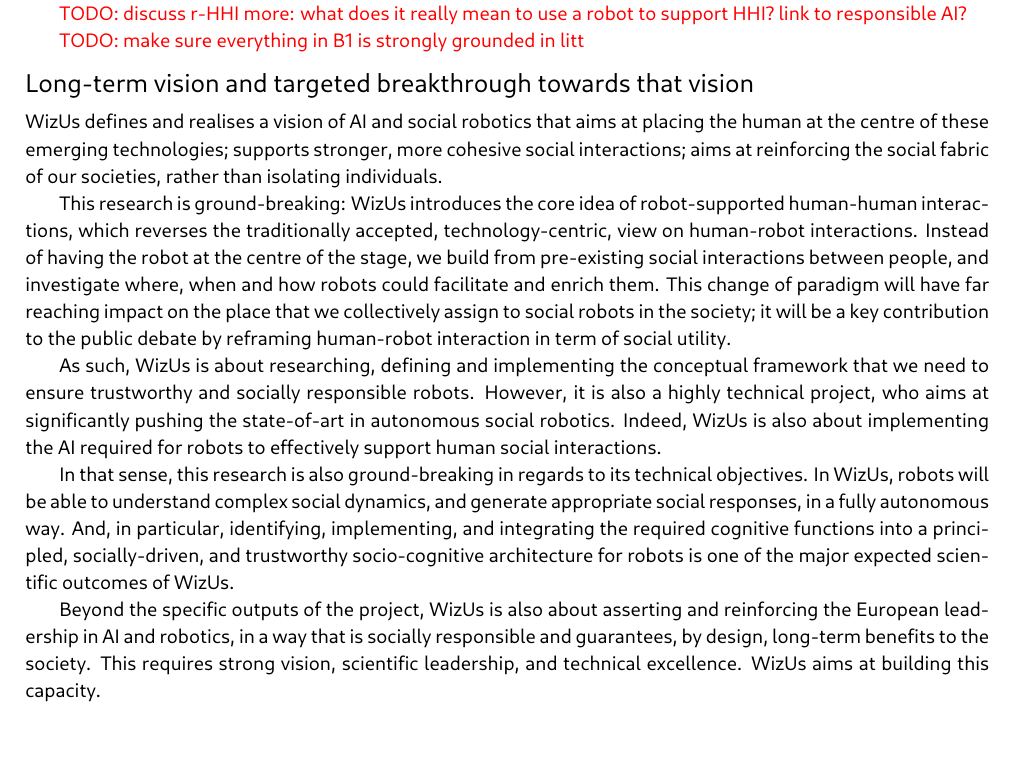
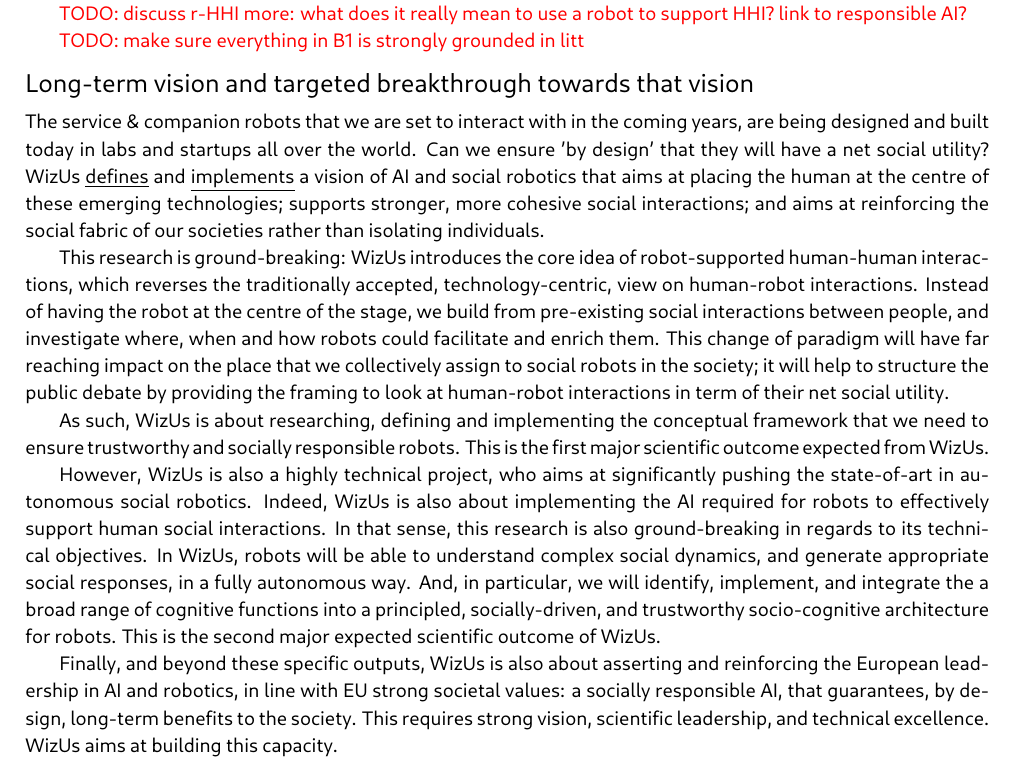
Before and after one commit to severin-lemaignan/EmbeRS, a LaTeX thesis (project.tex): part of page 5 of 41, cut so that both start at the same text. Compiled offline with LuaLaTeX.

Commit message:
4th rewrite of the introduction

```diff
--- a/project.tex
+++ b/project.tex
@@ -220,10 +220,14 @@
 
 \section{Long-term vision and targeted breakthrough towards that vision}
 
-\project defines and realises \textbf{a vision of AI and social
-robotics that aims at placing the human at the centre of these emerging technologies;
-supports stronger, more cohesive social interactions; aims at reinforcing the social
-fabric of our societies, rather than isolating individuals}.
+The service \& companion robots that we are set to interact with in the coming
+years, are being designed and built today in labs and startups all over the
+world. Can we ensure 'by design' that they will have a net social utility?
+\project \underline{defines} and \underline{implements} \textbf{a vision of AI
+and social robotics that aims at placing the human at the centre of these
+emerging technologies; supports stronger, more cohesive social interactions;
+and aims at reinforcing the social fabric of our societies rather than isolating
+individuals}.
 
 This research is ground-breaking: \project introduces the core idea of
 \textbf{robot-supported human-human interactions}, which reverses the
@@ -232,28 +236,28 @@
 pre-existing social interactions between people, and investigate where, when and
 how robots could facilitate and enrich them. This change of paradigm will have
 far reaching impact on the place that we collectively assign to social robots in
-the society; it will be a key contribution to the public debate by reframing
-human-robot interaction in term of social utility.
+the society; it will help to structure the public debate by providing the
+framing to look at human-robot interactions in term of their net social utility.
 
 As such, \project is about researching, defining and implementing the conceptual
 framework that we need to ensure trustworthy and socially responsible robots.
-However, it is also a highly technical project, who aims at significantly
-pushing the state-of-art in autonomous social robotics. Indeed, \project
-is also about \textbf{implementing the AI required for robots to
-effectively support human social interactions}.
-
-In that sense, this research is also ground-breaking in regards to its technical
-objectives. In \project, robots will be able to understand complex social
-dynamics, and generate appropriate social responses, in a fully autonomous way.
-And, in particular, identifying, implementing, and integrating the required
-cognitive functions into a principled, socially-driven, and trustworthy
-socio-cognitive architecture for robots is one of the major expected scientific
-outcomes of \project.
-
-Beyond the specific outputs of the project, \project is also about asserting and
-reinforcing the European leadership in AI and robotics, in a way that is
-socially responsible and guarantees, by design, long-term benefits to the
-society. This requires strong vision, scientific leadership, and technical
+This is the first major scientific outcome expected from \project.
+
+However, \project is also a highly technical project, who aims at significantly
+pushing the state-of-art in autonomous social robotics. Indeed, \project is also
+about \textbf{implementing the AI required for robots to effectively support
+human social interactions}.  In that sense, this research is also
+ground-breaking in regards to its technical objectives. In \project, robots will
+be able to understand complex social dynamics, and generate appropriate social
+responses, in a fully autonomous way.  And, in particular, we will identify,
+implement, and integrate the a broad range of cognitive functions into a
+principled, socially-driven, and trustworthy socio-cognitive architecture for
+robots. This is the second major expected scientific outcome of \project.
+
+Finally, and beyond these specific outputs, \project is also about
+asserting and reinforcing the European leadership in AI and robotics, in line
+with EU strong societal values: a socially responsible AI, that guarantees, by design, long-term benefits to
+the society. This requires strong vision, scientific leadership, and technical
 excellence. \textbf{\project aims at building this capacity}.
 
 
```
